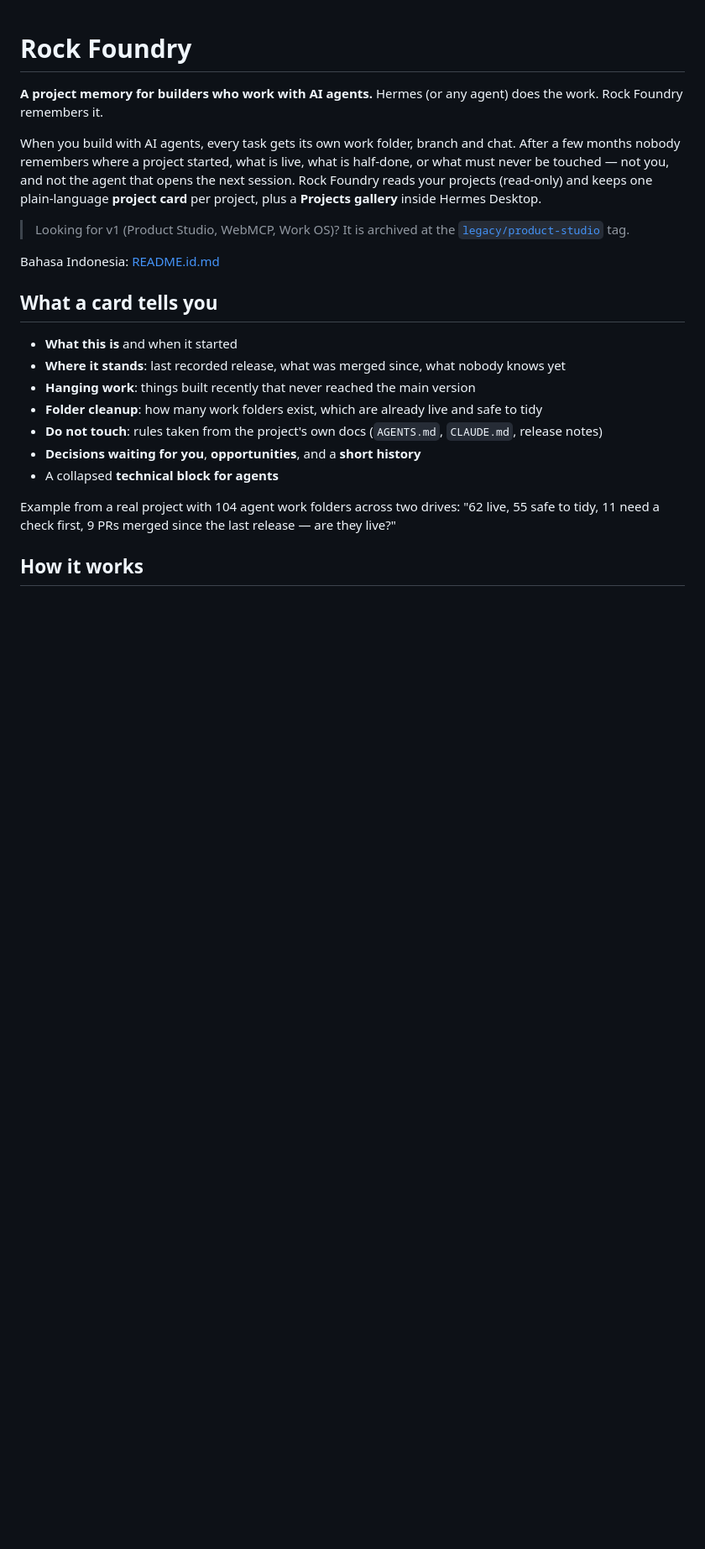
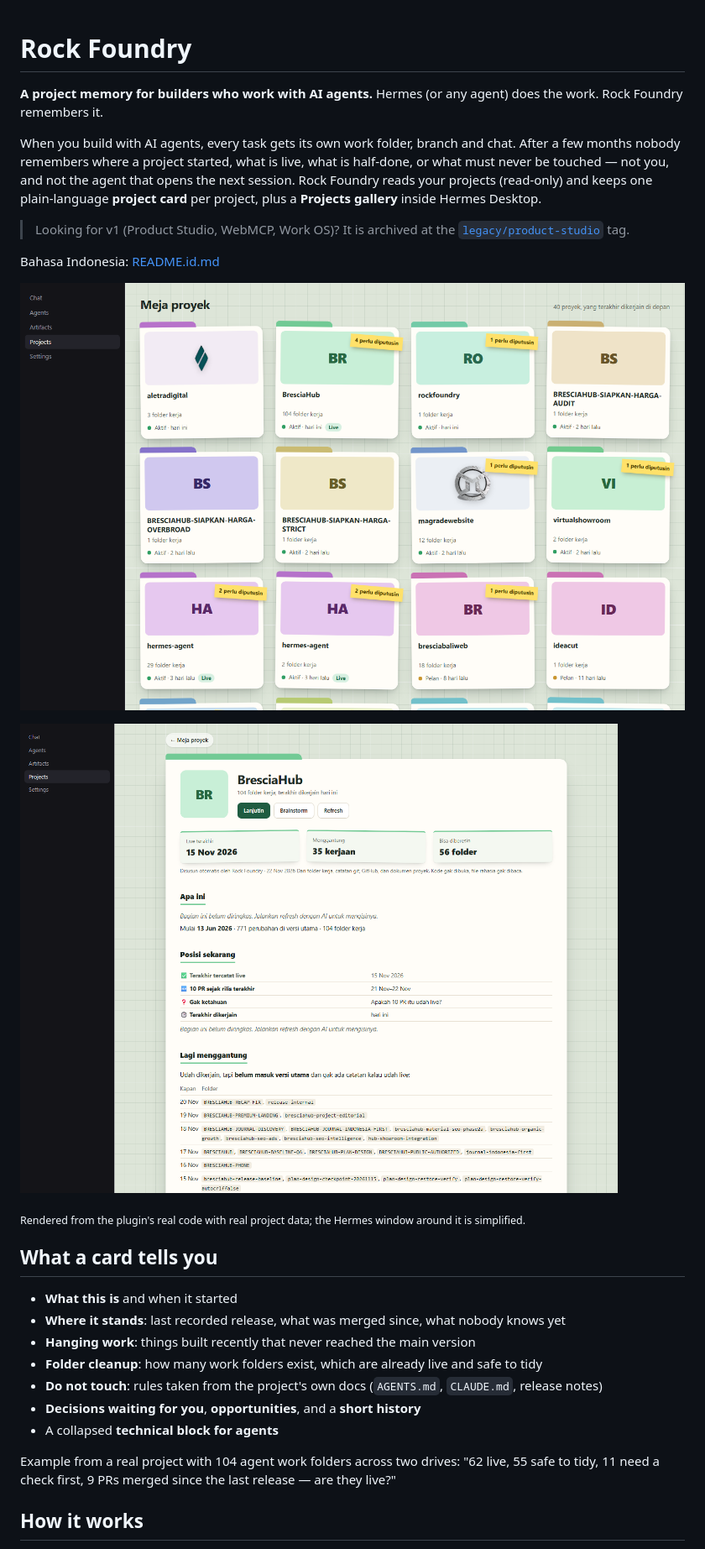
Before and after one commit to ranggaoscar/rockfoundry, a Markdown page: README.md, the part around the change. Shown at 84% size. Drawn GitHub-style; pictures changed too: docs/images/gallery.png (added), docs/images/project.png (added); blank space fills up the shorter version.

```diff
--- a/README.md
+++ b/README.md
@@ -13,6 +13,12 @@ projects (read-only) and keeps one plain-language **project card** per project,
 > [`legacy/product-studio`](https://github.com/ranggaoscar/rockfoundry/tree/legacy/product-studio) tag.
 
 Bahasa Indonesia: [README.id.md](README.id.md)
+
+![The Projects gallery: every project as a paper folder on a workbench](docs/images/gallery.png)
+
+![A project page: where it stands, what is hanging, what to tidy](docs/images/project.png)
+
+<sub>Rendered from the plugin's real code with real project data; the Hermes window around it is simplified.</sub>
 
 ## What a card tells you
 
```
Also changed, not shown: README.id.md (+6 -0 lines).
